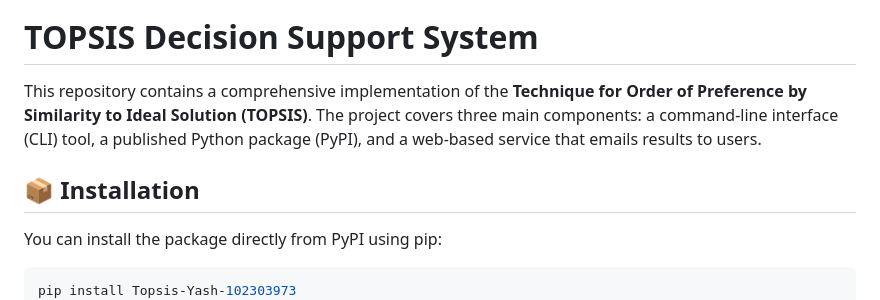
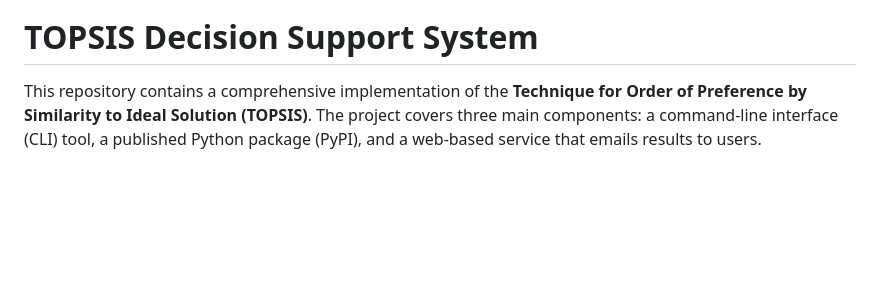
Before and after one commit to yashsidana/topsis, a Markdown page: README.md, the part around one of its changes. GitHub-like rendering; blank space fills up the shorter version.

````diff
--- a/README.md
+++ b/README.md
@@ -2,10 +2,4 @@
 
 This repository contains a comprehensive implementation of the **Technique for Order of Preference by Similarity to Ideal Solution (TOPSIS)**. The project covers three main components: a command-line interface (CLI) tool, a published Python package (PyPI), and a web-based service that emails results to users.
 
-## 📦 Installation
-
-You can install the package directly from PyPI using pip:
-
-```bash
-pip install Topsis-Yash-102303973
 ## 📸 Web Service Implementation (Local Host)
````
Also changed, not shown: other parts of README.md (+2 -4 lines).
